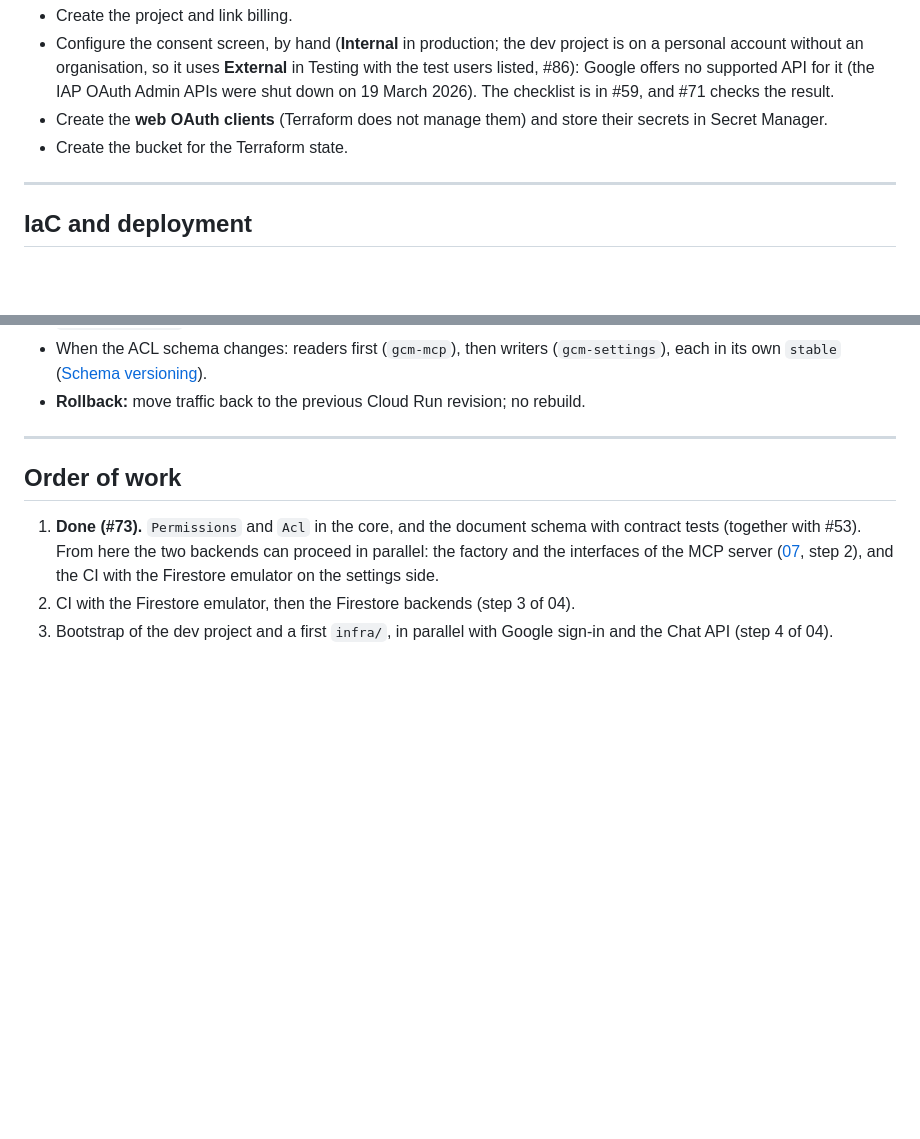
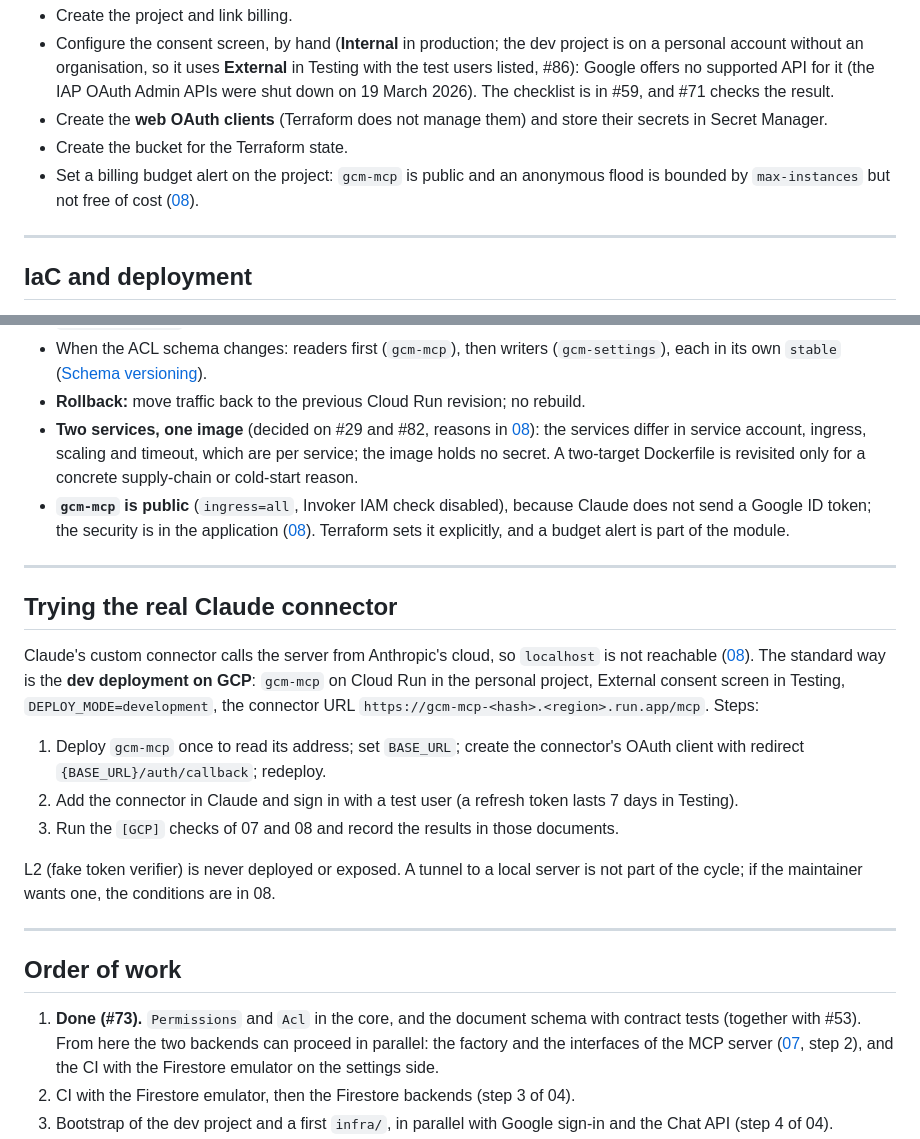
Before and after one commit to nuccio/google-chat-mcp, a Markdown page: docs/remote/06-dev-cycle.md, 2 parts joined by grey strips. Drawn GitHub-style; blank space fills up the shorter version.

```diff
--- a/docs/remote/06-dev-cycle.md
+++ b/docs/remote/06-dev-cycle.md
@@ -49,6 +49,7 @@ One-time manual bootstrap, per project:
 - Configure the consent screen, by hand (**Internal** in production; the dev project is on a personal account without an organisation, so it uses **External** in Testing with the test users listed, #86): Google offers no supported API for it (the IAP OAuth Admin APIs were shut down on 19 March 2026). The checklist is in #59, and #71 checks the result.
 - Create the **web OAuth clients** (Terraform does not manage them) and store their secrets in Secret Manager.
 - Create the bucket for the Terraform state.
+- Set a billing budget alert on the project: `gcm-mcp` is public and an anonymous flood is bounded by `max-instances` but not free of cost ([08](08-network-exposure.md#flood-and-cost-without-a-load-balancer)).
 
 ---
 
@@ -68,6 +69,20 @@ One-time manual bootstrap, per project:
 - `terraform apply` is always manual and approved.
 - When the ACL schema changes: readers first (`gcm-mcp`), then writers (`gcm-settings`), each in its own `stable` ([Schema versioning](04-settings-server-design.md#schema-versioning)).
 - **Rollback:** move traffic back to the previous Cloud Run revision; no rebuild.
+- **Two services, one image** (decided on #29 and #82, reasons in [08](08-network-exposure.md#two-services-one-image)): the services differ in service account, ingress, scaling and timeout, which are per service; the image holds no secret. A two-target Dockerfile is revisited only for a concrete supply-chain or cold-start reason.
+- **`gcm-mcp` is public** (`ingress=all`, Invoker IAM check disabled), because Claude does not send a Google ID token; the security is in the application ([08](08-network-exposure.md)). Terraform sets it explicitly, and a budget alert is part of the module.
+
+---
+
+## Trying the real Claude connector
+
+Claude's custom connector calls the server from Anthropic's cloud, so `localhost` is not reachable ([08](08-network-exposure.md)). The standard way is the **dev deployment on GCP**: `gcm-mcp` on Cloud Run in the personal project, External consent screen in Testing, `DEPLOY_MODE=development`, the connector URL `https://gcm-mcp-<hash>.<region>.run.app/mcp`. Steps:
+
+1. Deploy `gcm-mcp` once to read its address; set `BASE_URL`; create the connector's OAuth client with redirect `{BASE_URL}/auth/callback`; redeploy.
+2. Add the connector in Claude and sign in with a test user (a refresh token lasts 7 days in Testing).
+3. Run the `[GCP]` checks of 07 and 08 and record the results in those documents.
+
+L2 (fake token verifier) is never deployed or exposed. A tunnel to a local server is not part of the cycle; if the maintainer wants one, the conditions are in 08.
 
 ---
 
```
Also changed, not shown: docs/remote/07-mcp-server-design.md (+5 -4 lines), docs/remote/08-network-exposure.md (added, +215 -0 lines).
